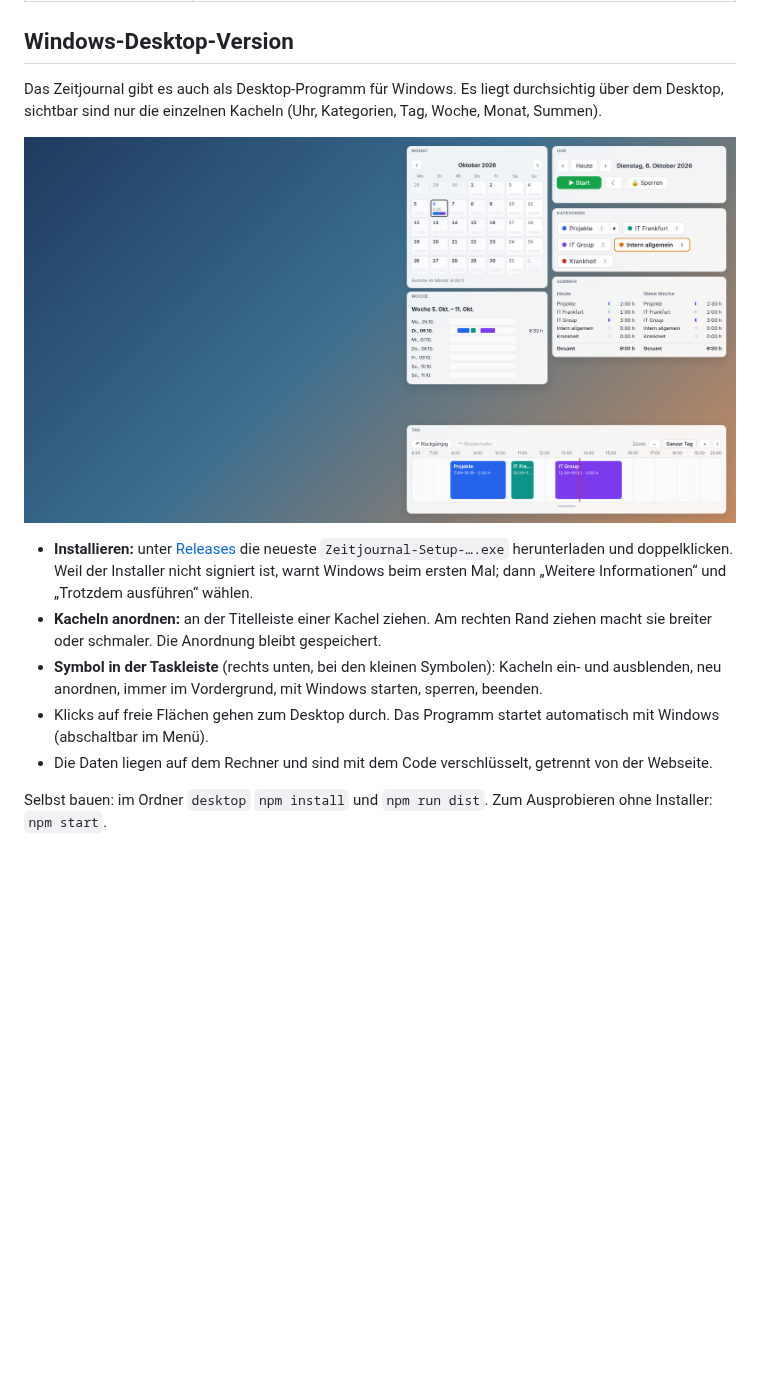
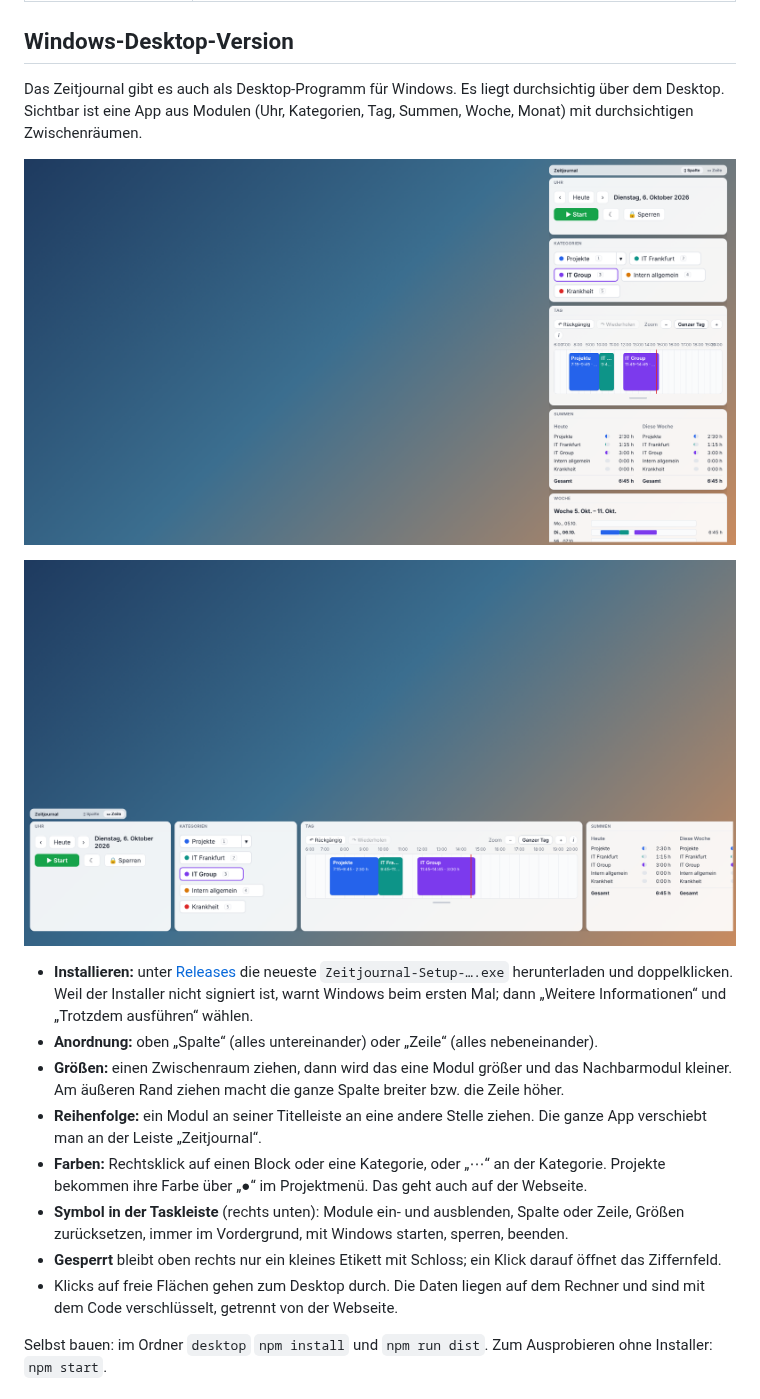
Before and after one commit to matthiassuetterlin/Zeitjournal, a Markdown page: README.md, the part around the change. GitHub-like rendering; pictures changed too: docs/desktop-zeile.png (added), docs/desktop.png; blank space fills up the shorter version.

```diff
--- a/README.md
+++ b/README.md
@@ -32,15 +32,20 @@ Online: https://matthiassuetterlin.github.io/Zeitjournal/
 
 ## Windows-Desktop-Version
 
-Das Zeitjournal gibt es auch als Desktop-Programm für Windows. Es liegt durchsichtig über dem Desktop, sichtbar sind nur die einzelnen Kacheln (Uhr, Kategorien, Tag, Woche, Monat, Summen).
+Das Zeitjournal gibt es auch als Desktop-Programm für Windows. Es liegt durchsichtig über dem Desktop. Sichtbar ist eine App aus Modulen (Uhr, Kategorien, Tag, Summen, Woche, Monat) mit durchsichtigen Zwischenräumen.
 
-![Desktop-Version](docs/desktop.png)
+![Desktop-Version, einspaltig](docs/desktop.png)
+
+![Desktop-Version, als Zeile](docs/desktop-zeile.png)
 
 - **Installieren:** unter [Releases](https://github.com/matthiassuetterlin/Zeitjournal/releases) die neueste `Zeitjournal-Setup-….exe` herunterladen und doppelklicken. Weil der Installer nicht signiert ist, warnt Windows beim ersten Mal; dann „Weitere Informationen“ und „Trotzdem ausführen“ wählen.
-- **Kacheln anordnen:** an der Titelleiste einer Kachel ziehen. Am rechten Rand ziehen macht sie breiter oder schmaler. Die Anordnung bleibt gespeichert.
-- **Symbol in der Taskleiste** (rechts unten, bei den kleinen Symbolen): Kacheln ein- und ausblenden, neu anordnen, immer im Vordergrund, mit Windows starten, sperren, beenden.
-- Klicks auf freie Flächen gehen zum Desktop durch. Das Programm startet automatisch mit Windows (abschaltbar im Menü).
-- Die Daten liegen auf dem Rechner und sind mit dem Code verschlüsselt, getrennt von der Webseite.
+- **Anordnung:** oben „Spalte“ (alles untereinander) oder „Zeile“ (alles nebeneinander).
+- **Größen:** einen Zwischenraum ziehen, dann wird das eine Modul größer und das Nachbarmodul kleiner. Am äußeren Rand ziehen macht die ganze Spalte breiter bzw. die Zeile höher.
+- **Reihenfolge:** ein Modul an seiner Titelleiste an eine andere Stelle ziehen. Die ganze App verschiebt man an der Leiste „Zeitjournal“.
+- **Farben:** Rechtsklick auf einen Block oder eine Kategorie, oder „⋯“ an der Kategorie. Projekte bekommen ihre Farbe über „●“ im Projektmenü. Das geht auch auf der Webseite.
+- **Symbol in der Taskleiste** (rechts unten): Module ein- und ausblenden, Spalte oder Zeile, Größen zurücksetzen, immer im Vordergrund, mit Windows starten, sperren, beenden.
+- **Gesperrt** bleibt oben rechts nur ein kleines Etikett mit Schloss; ein Klick darauf öffnet das Ziffernfeld.
+- Klicks auf freie Flächen gehen zum Desktop durch. Die Daten liegen auf dem Rechner und sind mit dem Code verschlüsselt, getrennt von der Webseite.
 
 Selbst bauen: im Ordner `desktop` `npm install` und `npm run dist`. Zum Ausprobieren ohne Installer: `npm start`.
 
```
Also changed, not shown: 4 other files.
